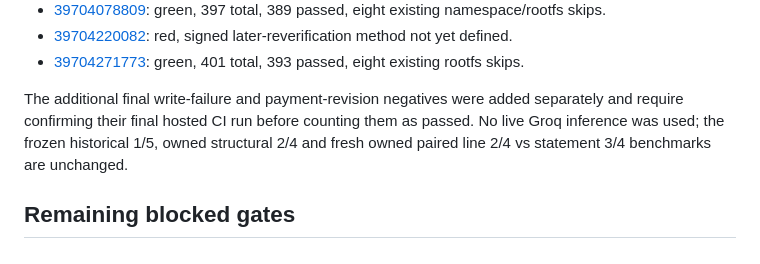
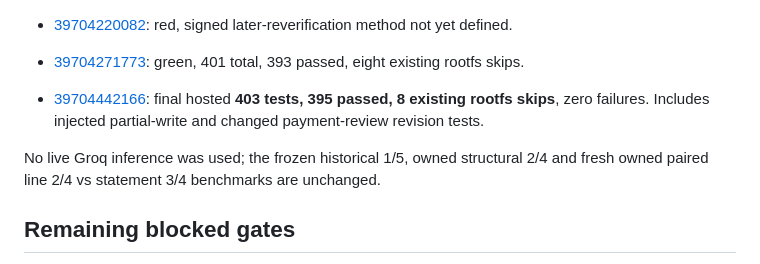
Before and after one commit to Ledgercorp/BountyForge, a Markdown page: docs/PRIVATE_SOURCE_CUSTODY_2026_10_21.md, the part around the change. Drawn GitHub-style.

Commit message:
Record final green private custody crash/review tests: 395 pass, eight skips

```diff
--- a/docs/PRIVATE_SOURCE_CUSTODY_2026_10_21.md
+++ b/docs/PRIVATE_SOURCE_CUSTODY_2026_10_21.md
@@ -91,9 +91,11 @@ Github-hosted Linux test evidence:
 - [39704271773](https://github.com/Ledgercorp/BountyForge/actions/runs/39704271773):
   green, 401 total, 393 passed, eight existing rootfs skips.
 
-The additional final write-failure and payment-revision negatives were added
-separately and require confirming their final hosted CI run before counting
-them as passed. No live Groq inference was used; the frozen historical 1/5,
+- [39704442166](https://github.com/Ledgercorp/BountyForge/actions/runs/39704442166):
+  final hosted **403 tests, 395 passed, 8 existing rootfs skips**, zero failures.
+  Includes injected partial-write and changed payment-review revision tests.
+
+No live Groq inference was used; the frozen historical 1/5,
 owned structural 2/4 and fresh owned paired line 2/4 vs statement 3/4
 benchmarks are unchanged.
 
```
